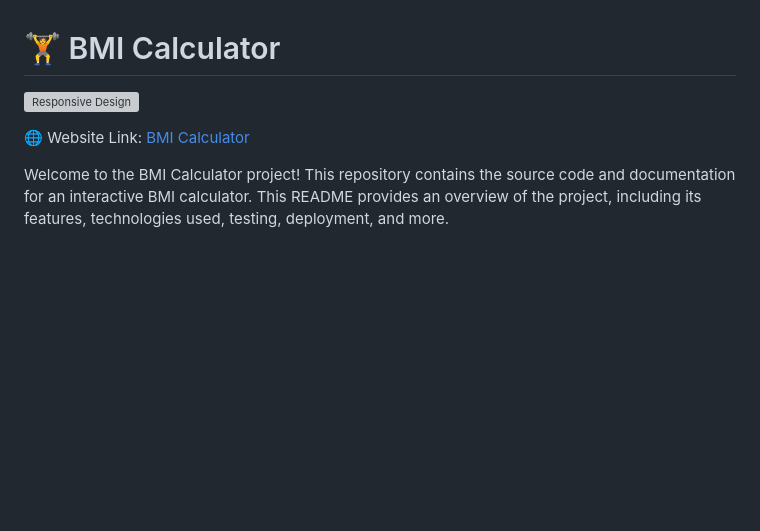
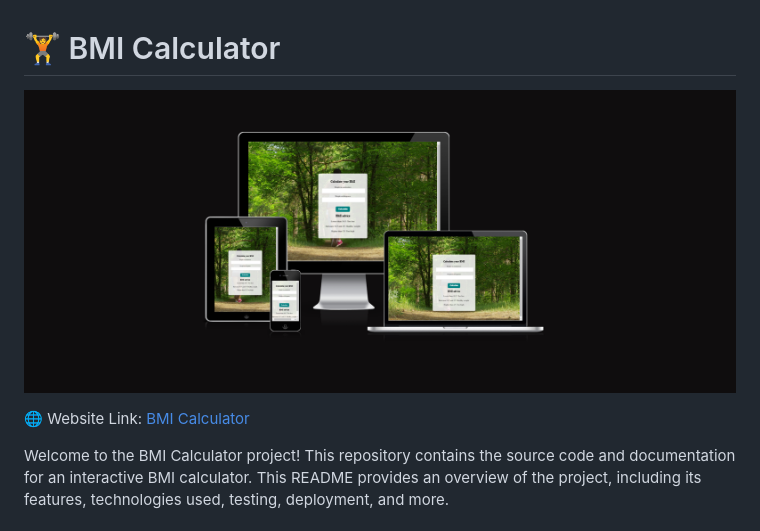
Before and after one commit to Purohit1999/BMI_calculator, a Markdown page: README.md, the part around one of its changes. GitHub-like rendering; blank space fills up the shorter version; grey boxes are pictures that could not be loaded.

Commit message:
responsive.png added

```diff
--- a/README.md
+++ b/README.md
@@ -1,4 +1,4 @@
 # 🏋️ BMI Calculator
 
-![Responsive Design](assets/images/responsive.png)
+![Responsive Design](assets/css/images/responsive.png)
 
```
Also changed, not shown: other parts of README.md (+2 -2 lines).
